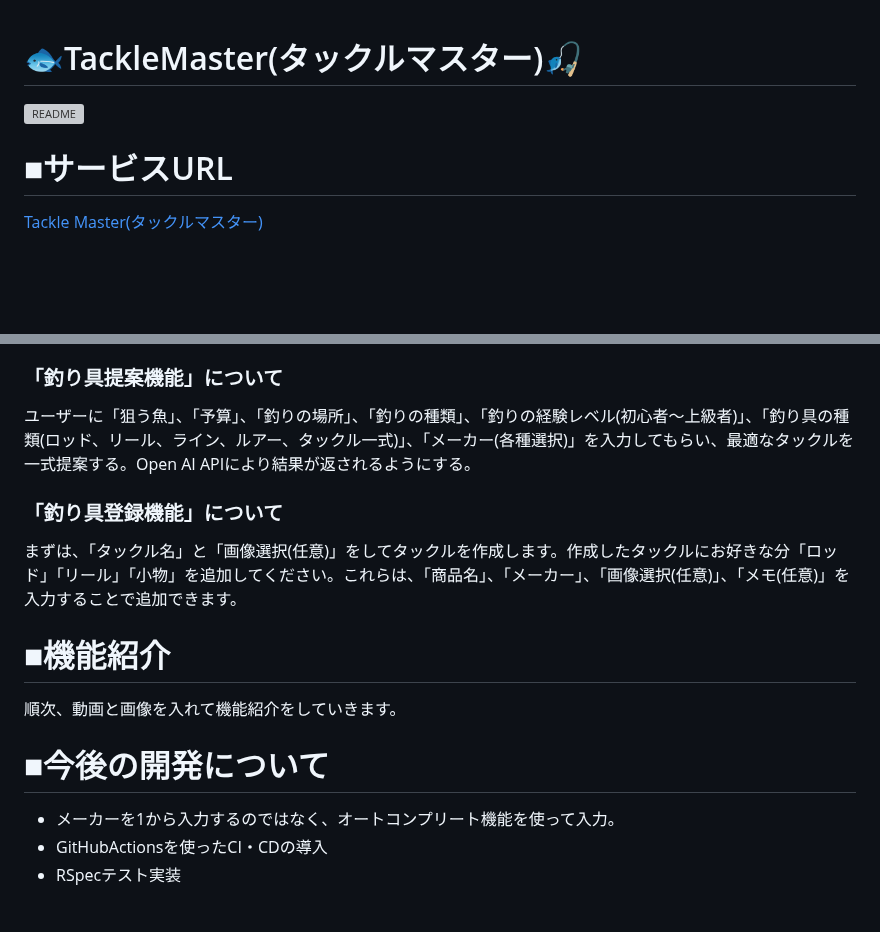
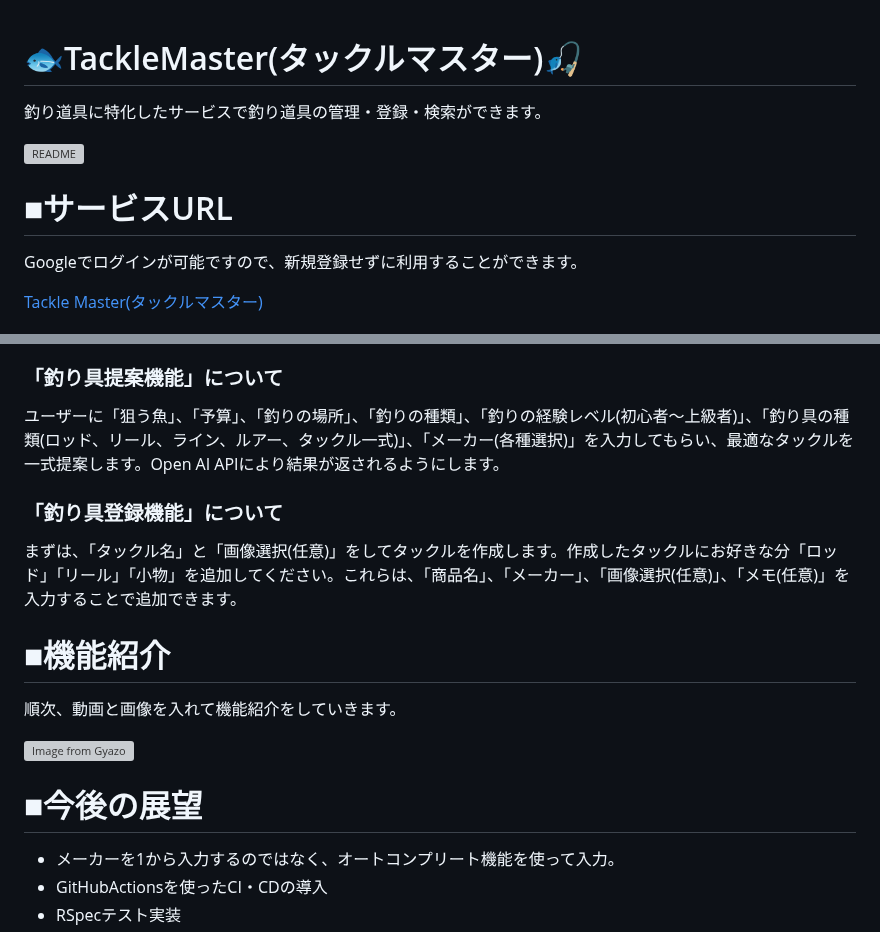
Before and after one commit to rei-dev99/TackleMaster, a Markdown page: README.md, 2 parts joined by grey strips. Rendered like a GitHub page; blank space fills up the shorter version; grey boxes are pictures that could not be loaded.

```diff
--- a/README.md
+++ b/README.md
@@ -1,8 +1,12 @@
 # 🐟TackleMaster(タックルマスター)🎣
+
+釣り道具に特化したサービスで釣り道具の管理・登録・検索ができます。
 
 ![README](https://github.com/user-attachments/assets/fdad4b47-c7d0-48d0-bd13-1a2571e8d1b9)
 
 # ■サービスURL
+
+Googleでログインが可能ですので、新規登録せずに利用することができます。
 
 [Tackle Master(タックルマスター)](https://tacklemaster.net/)
 
@@ -86,7 +90,7 @@
 
 ### 「釣り具提案機能」について
 
-ユーザーに「狙う魚」、「予算」、「釣りの場所」、「釣りの種類」、「釣りの経験レベル(初心者〜上級者)」、「釣り具の種類(ロッド、リール、ライン、ルアー、タックル一式)」、「メーカー(各種選択)」を入力してもらい、最適なタックルを一式提案する。Open AI APIにより結果が返されるようにする。
+ユーザーに「狙う魚」、「予算」、「釣りの場所」、「釣りの種類」、「釣りの経験レベル(初心者〜上級者)」、「釣り具の種類(ロッド、リール、ライン、ルアー、タックル一式)」、「メーカー(各種選択)」を入力してもらい、最適なタックルを一式提案します。Open AI APIにより結果が返されるようにします。
 
 ### 「釣り具登録機能」について
 
@@ -97,8 +101,10 @@
 順次、動画と画像を入れて機能紹介をしていきます。
 
 
+[![Image from Gyazo](https://i.gyazo.com/265b959027bacf285678916c0cc3eeb3.gif)](https://gyazo.com/265b959027bacf285678916c0cc3eeb3)
 
-# ■今後の開発について
+
+# ■今後の展望
 - メーカーを1から入力するのではなく、オートコンプリート機能を使って入力。
 - GitHubActionsを使ったCI・CDの導入
 - RSpecテスト実装
```
